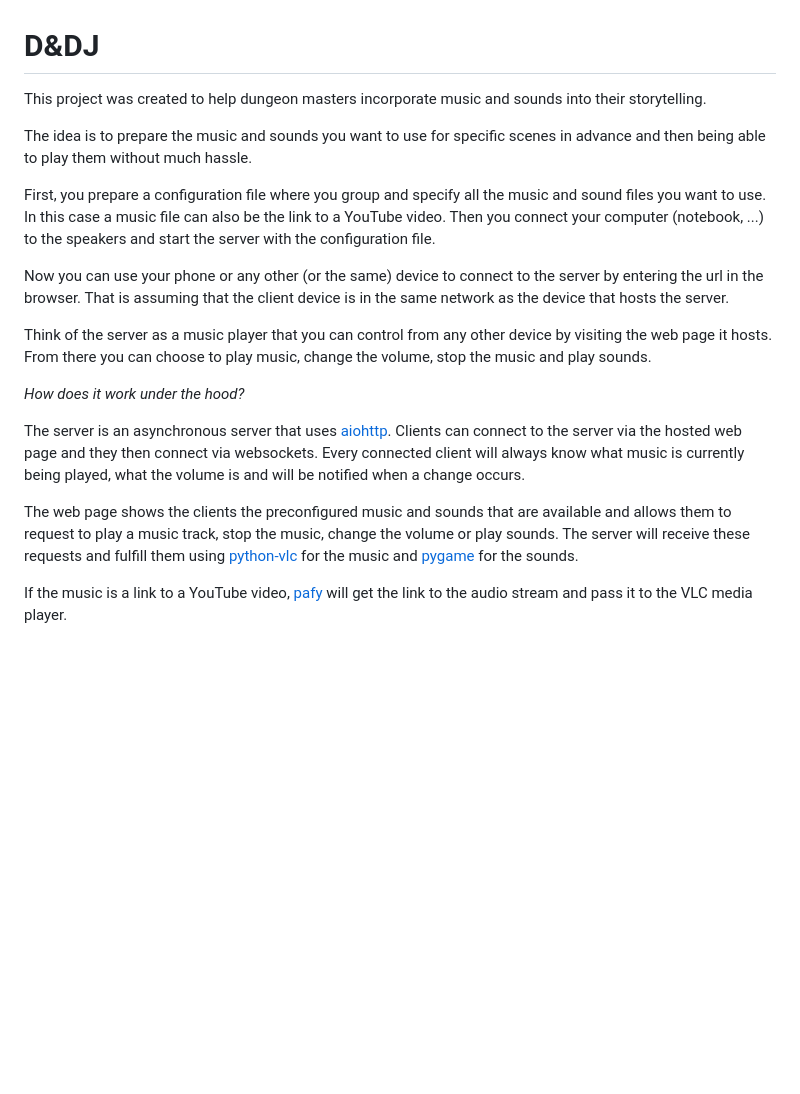
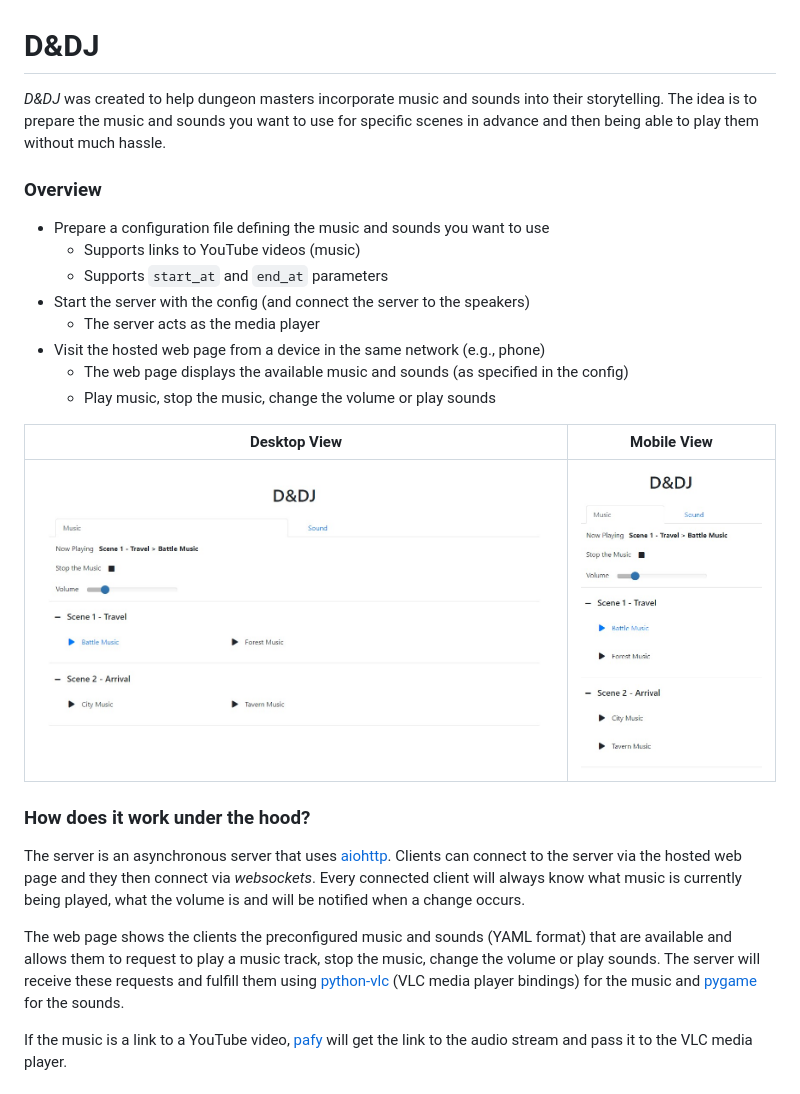
Before and after one commit to janbrrr/dndj, a Markdown page: README.md, the part around the change. Rendered like a GitHub page; pictures changed too: docs/_static/example_page_desktop.jpg (added), docs/_static/example_page_mobile.jpg (added); blank space fills up the shorter version.

Commit message:
Reworked the introduction

```diff
--- a/README.md
+++ b/README.md
@@ -1,30 +1,34 @@
 # D&DJ
 
-This project was created to help dungeon masters incorporate music and sounds into their storytelling.
-
-The idea is to prepare the music and sounds you want to use for specific scenes in advance and then being
+*D&DJ* was created to help dungeon masters incorporate music and sounds into their storytelling. The idea is to prepare the music and sounds you want to use for specific scenes in advance and then being
 able to play them without much hassle.
 
-First, you prepare a configuration file where you group and specify all the music and sound files you want to use.
-In this case a music file can also be the link to a YouTube video.
-Then you connect your computer (notebook, ...) to the speakers and start the server with the configuration file.
+### Overview
 
-Now you can use your phone or any other (or the same) device to connect to the server by entering the url in the browser.
-That is assuming that the client device is in the same network as the device that hosts the server.
+- Prepare a configuration file defining the music and sounds you want to use
+  - Supports links to YouTube videos (music)
+  - Supports `start_at` and `end_at` parameters
+- Start the server with the config (and connect the server to the speakers)
+  - The server acts as the media player
+- Visit the hosted web page from a device in the same network (e.g., phone)
+  - The web page displays the available music and sounds (as specified in the config)
+  - Play music, stop the music, change the volume or play sounds
 
-Think of the server as a music player that you can control from any other device by visiting the web page it hosts.
-From there you can choose to play music, change the volume, stop the music and play sounds.
+Desktop View             |  Mobile View
+:-------------------------:|:-------------------------:
+![Desktop View](docs/_static/example_page_desktop.jpg "Desktop View")  |  ![Mobile View](docs/_static/example_page_mobile.jpg "Mobile View")
 
-*How does it work under the hood?*
+
+### How does it work under the hood?
 
 The server is an asynchronous server that uses [aiohttp](https://github.com/aio-libs/aiohttp/).
-Clients can connect to the server via the hosted web page and they then connect via websockets.
+Clients can connect to the server via the hosted web page and they then connect via *websockets*.
 Every connected client will always know what music is currently being played, what the volume is and
 will be notified when a change occurs.
 
-The web page shows the clients the preconfigured music and sounds that are available and allows them to request to
+The web page shows the clients the preconfigured music and sounds (YAML format) that are available and allows them to request to
 play a music track, stop the music, change the volume or play sounds. The server will receive these requests
-and fulfill them using [python-vlc](https://github.com/oaubert/python-vlc) for the music and
+and fulfill them using [python-vlc](https://github.com/oaubert/python-vlc) (VLC media player bindings) for the music and
 [pygame](https://github.com/pygame/pygame) for the sounds.
 
 If the music is a link to a YouTube video, [pafy](https://github.com/mps-youtube/pafy) will get the link to
```
